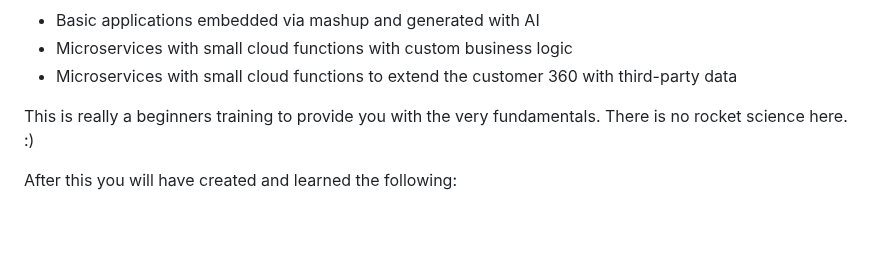
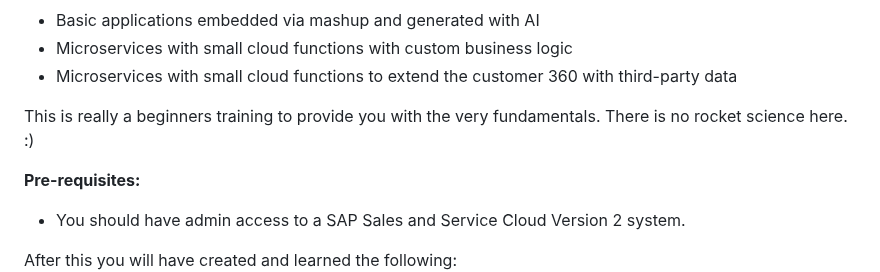
Before and after one commit to jens-limbach/SSv2-extensibility-workshop, a Markdown page: README.md, the part around the change. GitHub-like rendering; blank space fills up the shorter version.

```diff
--- a/README.md
+++ b/README.md
@@ -7,6 +7,9 @@ Welcome to your first journey in creating BTP frontend applications as a profess
 - Microservices with small cloud functions to extend the customer 360 with third-party data
 
 This is really a beginners training to provide you with the very fundamentals. There is no rocket science here. :)
+
+**Pre-requisites:**
+- You should have admin access to a SAP Sales and Service Cloud Version 2 system.
 
 After this you will have created and learned the following:
 <img src="images/YouLearn.png">
```
